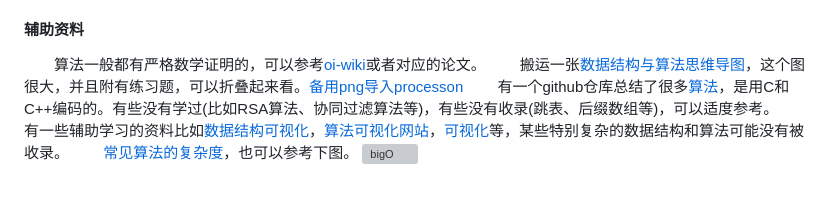
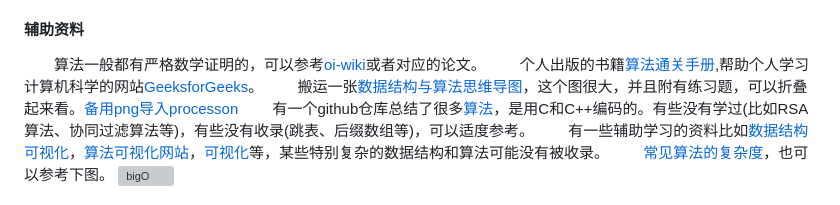
Before and after one commit to kn5886348135/goodserendipity, a Markdown page: DataStructuresAndAlgorithms/0、数据结构与算法大纲.md, the part around the change. Drawn GitHub-style; grey boxes are pictures that could not be loaded.

```diff
--- a/DataStructuresAndAlgorithms/0、数据结构与算法大纲.md
+++ b/DataStructuresAndAlgorithms/0、数据结构与算法大纲.md
@@ -19,6 +19,7 @@ tags: [总结,复杂度]
 #### 辅助资料
 
 &emsp;&emsp;算法一般都有严格数学证明的，可以参考[oi-wiki](https://oi-wiki.org/)或者对应的论文。
+&emsp;&emsp;个人出版的书籍[算法通关手册](https://algo.itcharge.cn/),帮助个人学习计算机科学的网站[GeeksforGeeks](https://www.geeksforgeeks.org/)。
 &emsp;&emsp;搬运一张[数据结构与算法思维导图](https://www.processon.com/mindmap/642aea6e3aff4d5813d3bdb2)，这个图很大，并且附有练习题，可以折叠起来看。[备用png导入processon](https://www.goodserendipity.com/asserts/data-structures-and-algorithms/%E6%95%B0%E6%8D%AE%E7%BB%93%E6%9E%84%E4%B8%8E%E7%AE%97%E6%B3%95.png)
 &emsp;&emsp;有一个github仓库总结了很多[算法](https://github.com/0voice/algorithm-structure#nav_01)，是用C和C++编码的。有些没有学过(比如RSA算法、协同过滤算法等)，有些没有收录(跳表、后缀数组等)，可以适度参考。
 &emsp;&emsp;有一些辅助学习的资料比如[数据结构可视化](https://www.cs.usfca.edu/~galles/visualization/)，[算法可视化网站](https://algorithm-visualizer.org/)，[可视化](https://visualgo.net/en)等，某些特别复杂的数据结构和算法可能没有被收录。
```
Also changed, not shown: DataStructuresAndAlgorithms/23、AC自动机.md (added, +77 -0 lines).
